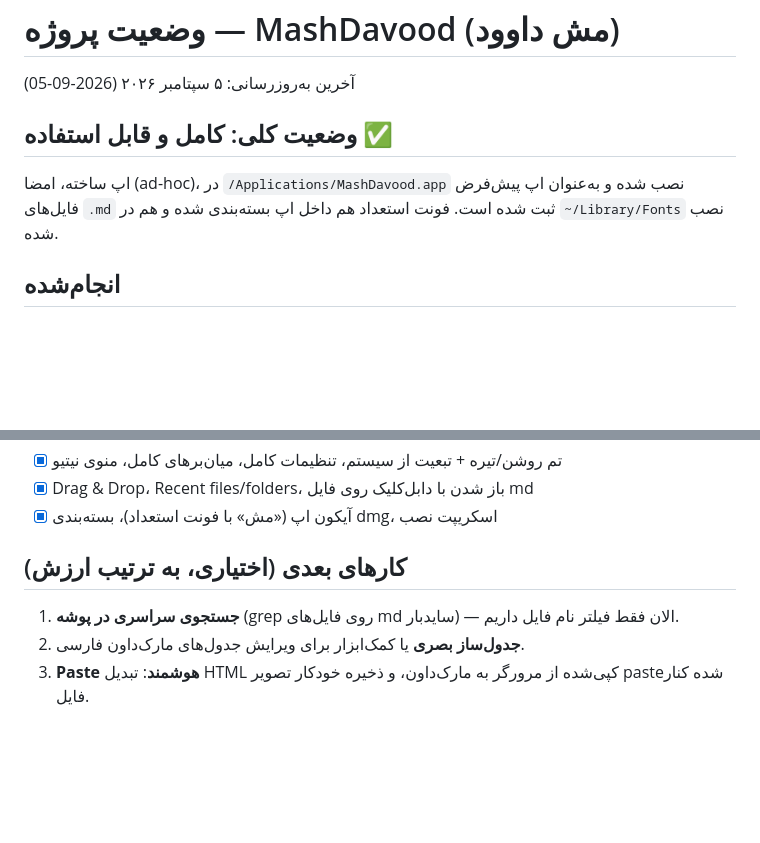
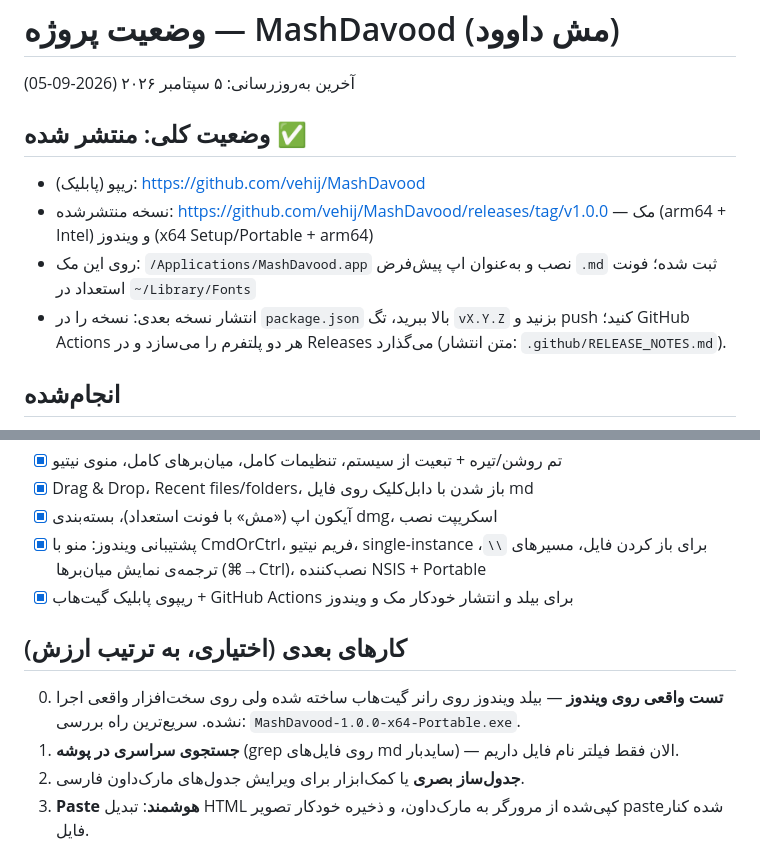
Before and after one commit to vehij/MashDavood, a Markdown page: docs/PROGRESS.md, 2 parts joined by grey strips. Rendered like a GitHub page; blank space fills up the shorter version.

```diff
--- a/docs/PROGRESS.md
+++ b/docs/PROGRESS.md
@@ -2,10 +2,13 @@
 
 آخرین به‌روزرسانی: ۵ سپتامبر ۲۰۲۶ (2026-09-05)
 
-## وضعیت کلی: کامل و قابل استفاده ✅
+## وضعیت کلی: منتشر شده ✅
 
-اپ ساخته، امضا (ad-hoc)، در `/Applications/MashDavood.app` نصب شده و به‌عنوان اپ پیش‌فرض
-فایل‌های `.md` ثبت شده است. فونت استعداد هم داخل اپ بسته‌بندی شده و هم در `~/Library/Fonts` نصب شده.
+- ریپو (پابلیک): <https://github.com/vehij/MashDavood>
+- نسخه منتشرشده: <https://github.com/vehij/MashDavood/releases/tag/v1.0.0> — مک (arm64 + Intel) و ویندوز (x64 Setup/Portable + arm64)
+- روی این مک: `/Applications/MashDavood.app` نصب و به‌عنوان اپ پیش‌فرض `.md` ثبت شده؛ فونت استعداد در `~/Library/Fonts`
+- انتشار نسخه بعدی: نسخه را در `package.json` بالا ببرید، تگ `vX.Y.Z` بزنید و push کنید؛
+  GitHub Actions هر دو پلتفرم را می‌سازد و در Releases می‌گذارد (متن انتشار: `.github/RELEASE_NOTES.md`).
 
 ## انجام‌شده
 
@@ -27,9 +30,14 @@
 - [x] تم روشن/تیره + تبعیت از سیستم، تنظیمات کامل، میان‌برهای کامل، منوی نیتیو
 - [x] Drag & Drop، Recent files/folders، باز شدن با دابل‌کلیک روی فایل md
 - [x] آیکون اپ («مش» با فونت استعداد)، بسته‌بندی dmg، اسکریپت نصب
+- [x] پشتیبانی ویندوز: منو با CmdOrCtrl، فریم نیتیو، single-instance برای باز کردن فایل،
+      مسیرهای `\\`، ترجمه‌ی نمایش میان‌برها (⌘→Ctrl)، نصب‌کننده NSIS + Portable
+- [x] ریپوی پابلیک گیت‌هاب + GitHub Actions برای بیلد و انتشار خودکار مک و ویندوز
 
 ## کارهای بعدی (اختیاری، به ترتیب ارزش)
 
+0. **تست واقعی روی ویندوز** — بیلد ویندوز روی رانر گیت‌هاب ساخته شده ولی روی سخت‌افزار واقعی
+   اجرا نشده. سریع‌ترین راه بررسی: `MashDavood-1.0.0-x64-Portable.exe`.
 1. **جستجوی سراسری در پوشه** (grep روی فایل‌های md سایدبار) — الان فقط فیلتر نام فایل داریم.
 2. **جدول‌ساز بصری** یا کمک‌ابزار برای ویرایش جدول‌های مارک‌داون فارسی.
 3. **Paste هوشمند**: تبدیل HTML کپی‌شده از مرورگر به مارک‌داون، و ذخیره خودکار تصویر paste‌شده کنار فایل.
```
Also changed, not shown: README.md (+5 -4 lines).
